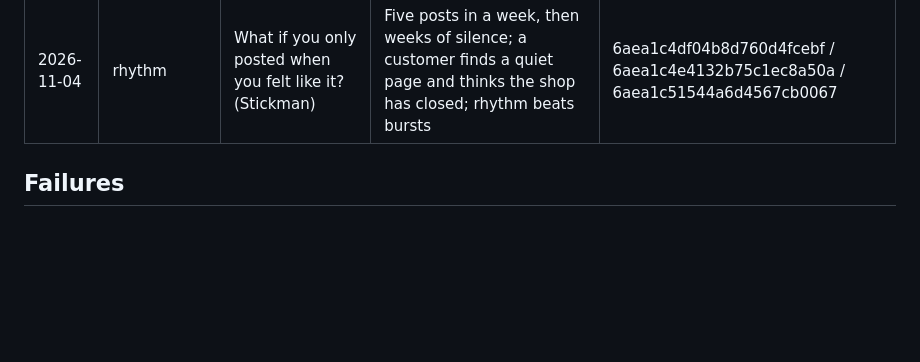
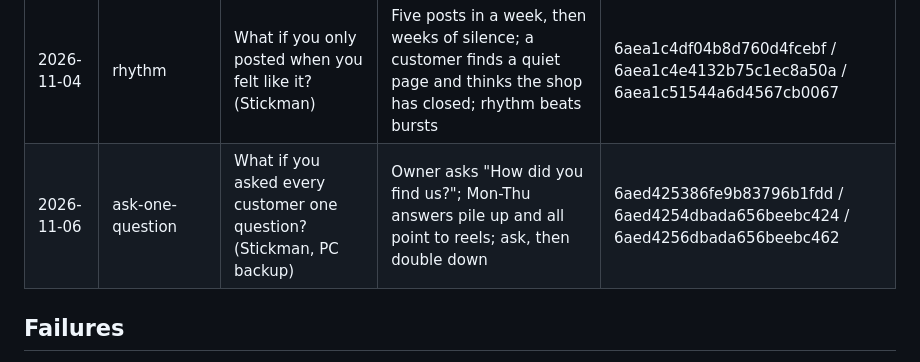
Before and after one commit to Divinemediatechnology/divine-content, a Markdown page: content/posts-log.md, the part around the change. Drawn GitHub-style; blank space fills up the shorter version.

Commit message:
Log 2026-11-06 stickman post (PC backup)
Co-Authored-By: Claude Opus 5.5 <noreply@anthropic.com>

```diff
--- a/content/posts-log.md
+++ b/content/posts-log.md
@@ -25,6 +25,7 @@
 | 2026-10-31 | reply-in-five | What if you replied in five minutes? (Stickman) | Customer messages two shops; one replies in five minutes, one next morning; she has already paid the first | 6ae4d5f5a351214acf9dfc38 / 6ae4d5f610a950f137362c1c / 6ae4d5f8cd8290b9b90318a8 |
 | 2026-11-02 | ten-seconds | What if your website took ten seconds to load? (Stickman) | Customer taps a link, watches a spinner for ten seconds, taps back and buys from the next shop | 6ae778fc7c4e555926699624 / 6ae77900cfdcf9feb7160bc9 / 6ae77902142f545151f17a82 |
 | 2026-11-04 | rhythm | What if you only posted when you felt like it? (Stickman) | Five posts in a week, then weeks of silence; a customer finds a quiet page and thinks the shop has closed; rhythm beats bursts | 6aea1c4df04b8d760d4fcebf / 6aea1c4e4132b75c1ec8a50a / 6aea1c51544a6d4567cb0067 |
+| 2026-11-06 | ask-one-question | What if you asked every customer one question? (Stickman, PC backup) | Owner asks "How did you find us?"; Mon-Thu answers pile up and all point to reels; ask, then double down | 6aed425386fe9b83796b1fdd / 6aed4254dbada656beebc424 / 6aed4256dbada656beebc462 |
 
 ## Failures
 
```
